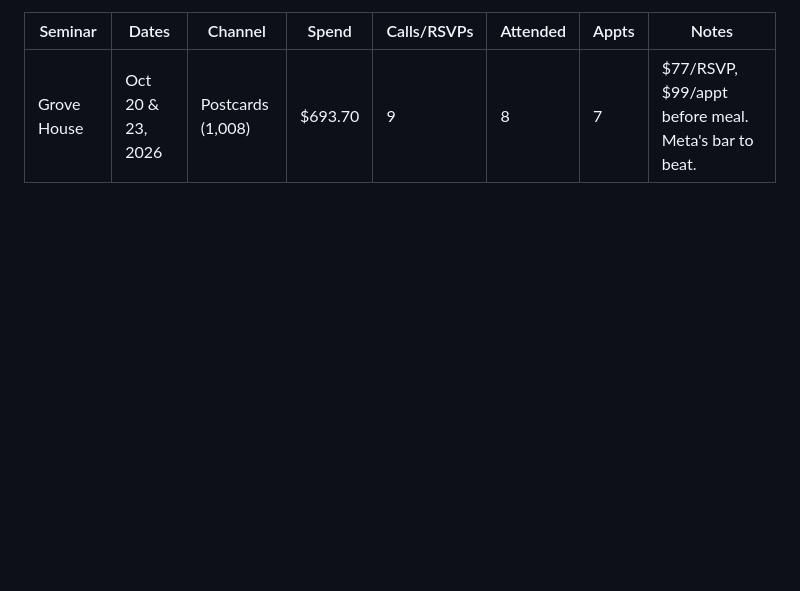
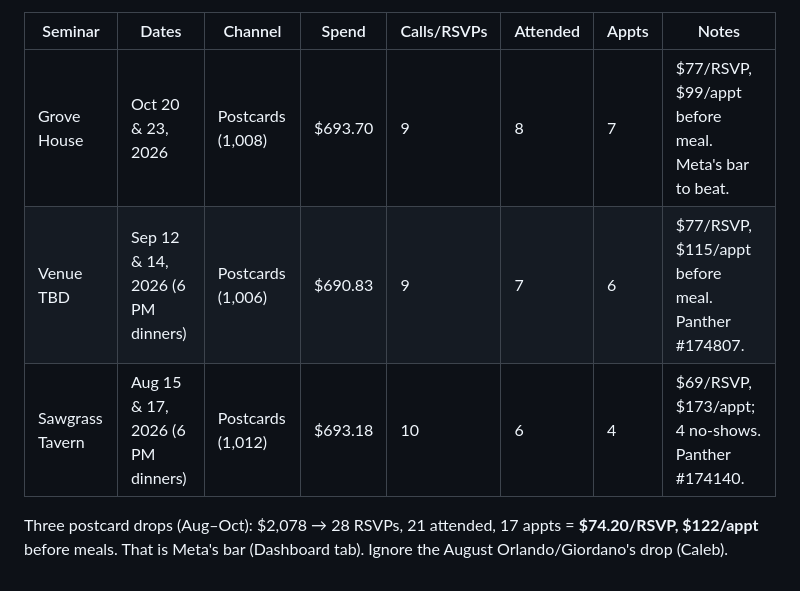
Before and after one commit to calebjurkonis-create/claude-blc-marketing, a Markdown page: MEMORY.md, the part around the change. GitHub-like rendering; blank space fills up the shorter version.

Commit message:
Log Aug and Sep postcard seminars; update Meta bar to $74.20/RSVP
Co-Authored-By: Claude Opus 5.5 <noreply@anthropic.com>
Claude-Session: https://claude.ai/code/session_0165mYstgSZ8ZegHVh1S9guG

```diff
--- a/MEMORY.md
+++ b/MEMORY.md
@@ -30,3 +30,7 @@ Source of truth is the [Seminar Tracker](https://docs.google.com/spreadsheets/d/
 | Seminar | Dates | Channel | Spend | Calls/RSVPs | Attended | Appts | Notes |
 |---|---|---|---|---|---|---|---|
 | Grove House | Oct 20 & 23, 2026 | Postcards (1,008) | $693.70 | 9 | 8 | 7 | $77/RSVP, $99/appt before meal. Meta's bar to beat. |
+| Venue TBD | Sep 12 & 14, 2026 (6 PM dinners) | Postcards (1,006) | $690.83 | 9 | 7 | 6 | $77/RSVP, $115/appt before meal. Panther #174807. |
+| Sawgrass Tavern | Aug 15 & 17, 2026 (6 PM dinners) | Postcards (1,012) | $693.18 | 10 | 6 | 4 | $69/RSVP, $173/appt; 4 no-shows. Panther #174140. |
+
+Three postcard drops (Aug–Oct): $2,078 → 28 RSVPs, 21 attended, 17 appts = **$74.20/RSVP, $122/appt** before meals. That is Meta's bar (Dashboard tab). Ignore the August Orlando/Giordano's drop (Caleb).
```
